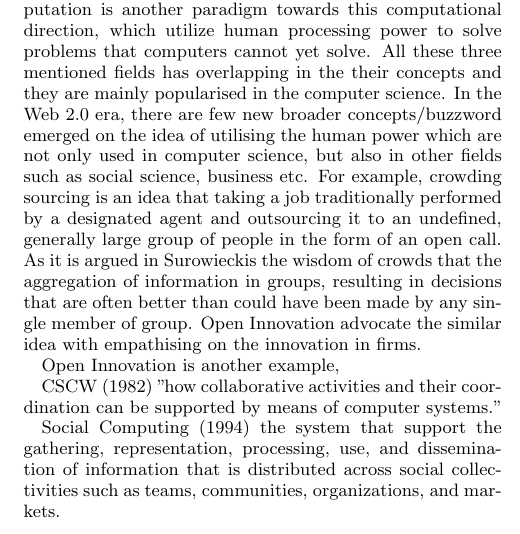
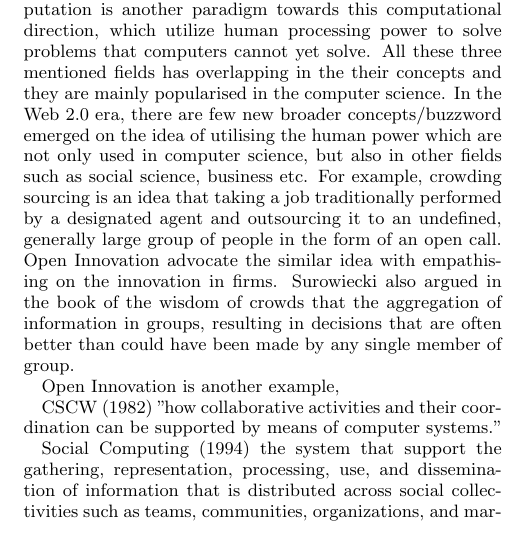
Before and after one commit to sociam/social-machines-classification, a LaTeX paper (latex/paper_new.tex): part of one column of page 2 of 8, cut so that both start at the same text. Compiled offline with pdfLaTeX.

Commit message:
related work section update

```diff
--- a/latex/paper_new.tex
+++ b/latex/paper_new.tex
@@ -190,7 +190,8 @@ evaluated automatically using simulators and then refined via human effort; Matl
 
 \section{Comparison with related fields}
 
-A Social Machine includes human and machine two major components, therefore, the study of social machine is an interdisciplinary endeavour. Since the Turning machine was invented, there has been a `paradigm shift' in using computers, where the computer facilitates human communication rather acts as a purely calculative device. The Computer-supported Collaboration Work (CSCW) emerged in 1982 represent such shift. It addresses ``how collaborative activities and their coordination can be supported by means of computer systems''. This concept later evolved into a more broader sense of  Computer-supported collaboration (CSC). The Social computing is another shift, which is a generic term refers systems that support ``the gathering, representation, processing, use, and dissemination of information that is distributed across social collectivities such as teams, communities, organizations, and markets''. To compare with the CSC, the social computing has more focus in `computing' rather than `collaboration'. Similarly, the Human Computation is another paradigm towards this computational direction, which utilize human processing power to solve problems that computers cannot yet solve. All these three mentioned fields has overlapping in the their concepts and they are mainly popularised in the computer science. In the Web 2.0 era, there are few new broader concepts/buzzword emerged on the idea of utilising the human power which are not only used in computer science, but also in other fields such as social science, business etc. For example, crowding sourcing is an idea that taking a job traditionally performed by a designated agent and outsourcing it to an undefined, generally large group of people in the form of an open call. As it is argued in Surowieckis the wisdom of crowds that the aggregation of information in groups, resulting in decisions that are often better than could have been made by any single member of group. Open Innovation advocate the similar idea with empathising on the innovation in firms.
+A Social Machine includes human and machine two major components, therefore, the study of social machine is an interdisciplinary endeavour. Since the Turning machine was invented, there has been a `paradigm shift' in using computers, where the computer facilitates human communication rather acts as a purely calculative device. The Computer-supported Collaboration Work (CSCW) emerged in 1982 represent such shift. It addresses ``how collaborative activities and their coordination can be supported by means of computer systems''. This concept later evolved into a more broader sense of  Computer-supported collaboration (CSC). The Social computing is another shift, which is a generic term refers systems that support ``the gathering, representation, processing, use, and dissemination of information that is distributed across social collectivities such as teams, communities, organizations, and markets''. To compare with the CSC, the social computing has more focus in `computing' rather than `collaboration'. Similarly, the Human Computation is another paradigm towards this computational direction, which utilize human processing power to solve problems that computers cannot yet solve. All these three mentioned fields has overlapping in the their concepts and they are mainly popularised in the computer science. In the Web 2.0 era, there are few new broader concepts/buzzword emerged on the idea of utilising the human power which are not only used in computer science, but also in other fields such as social science, business etc. For example, crowding sourcing is an idea that taking a job traditionally performed by a designated agent and outsourcing it to an undefined, generally large group of people in the form of an open call. Open Innovation advocate the similar idea with empathising on the innovation in firms. Surowiecki also argued in the book of the wisdom of crowds that the aggregation of information in groups, resulting in decisions that are often better than could have been made by any single member of group.
+
 
 Open Innovation is another example,
 
```
